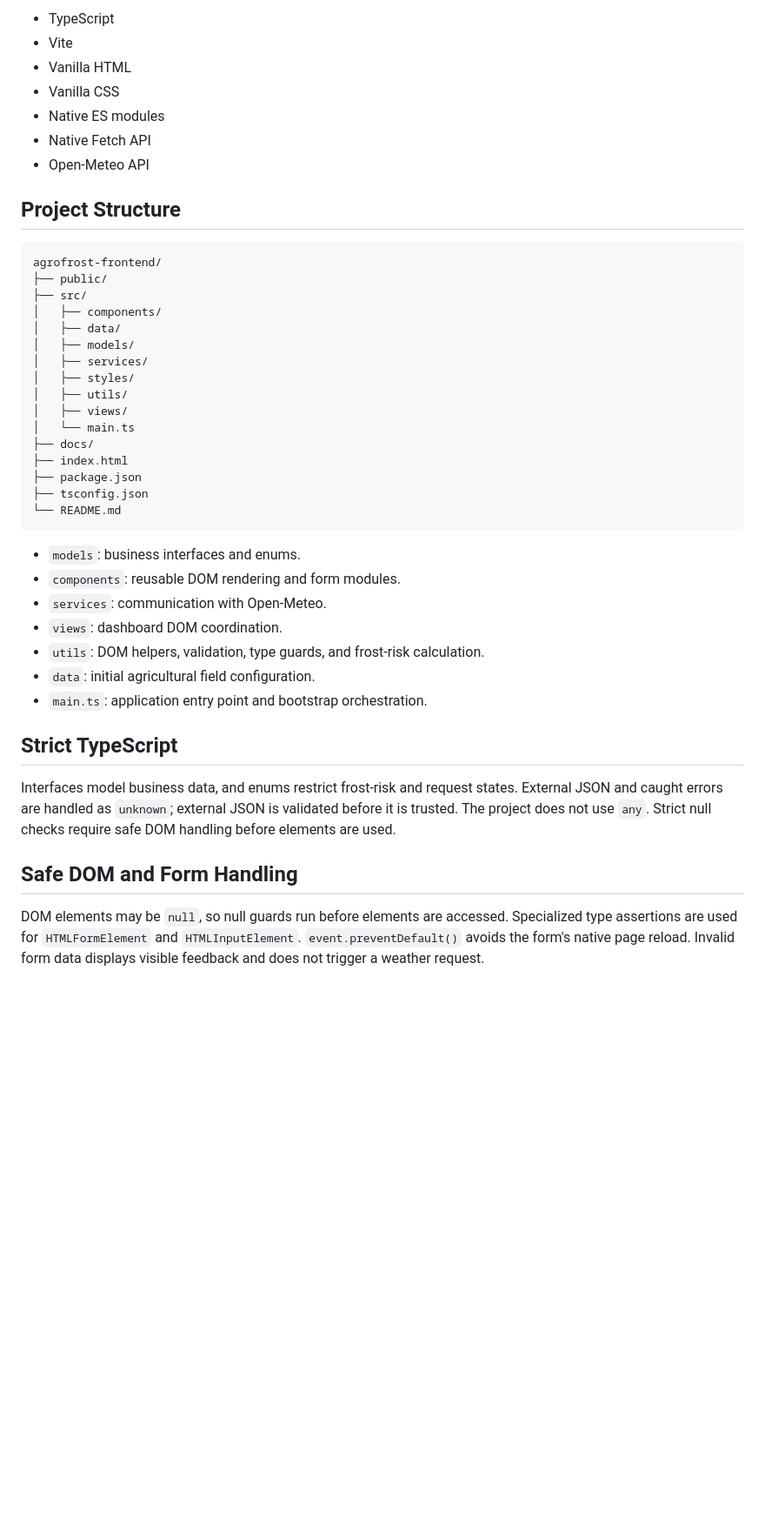
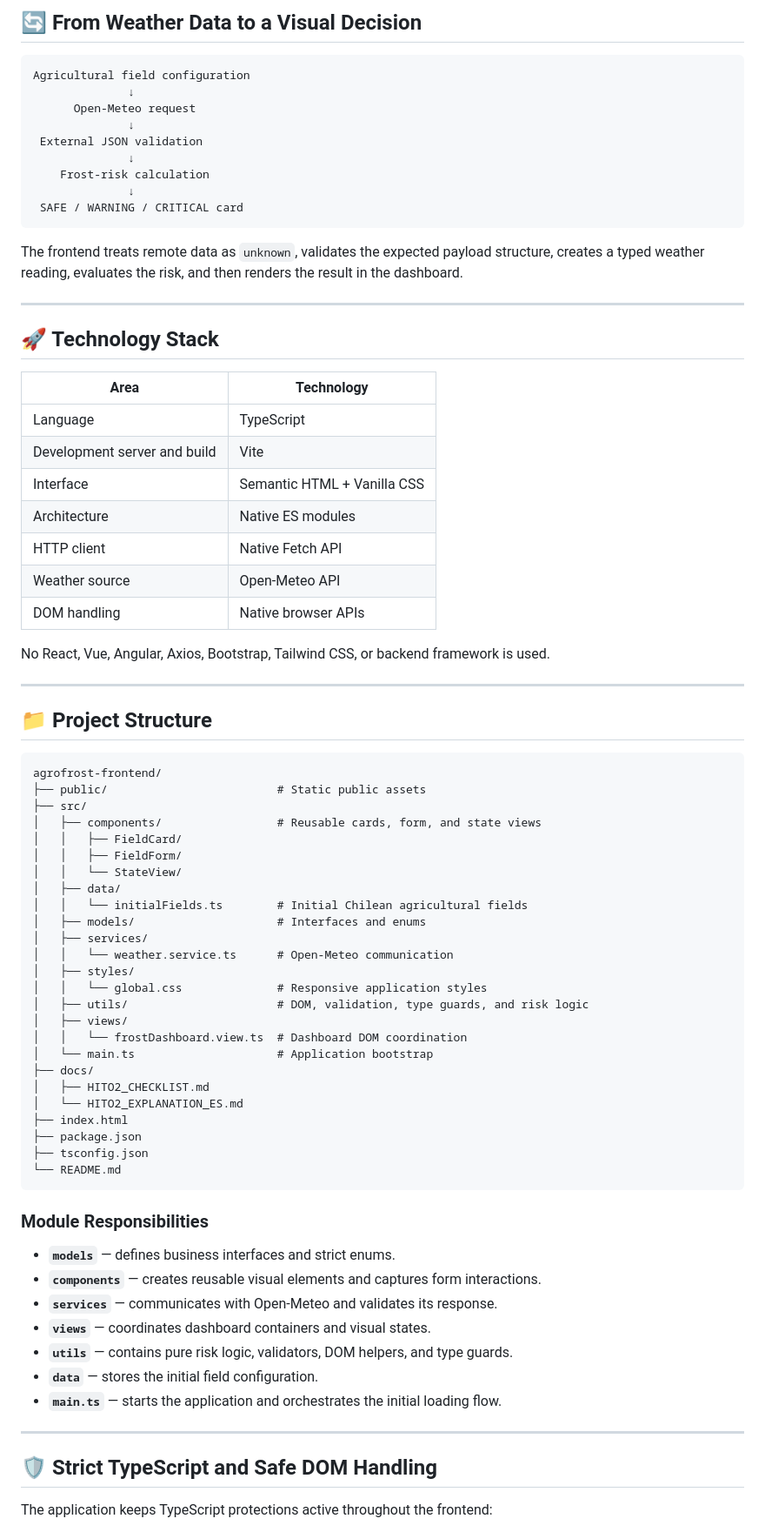
Before and after one commit to Felipe713/agrofrost-frontend, a Markdown page: README.md, the part around one of its changes. Shown at 87% size. Drawn GitHub-style; blank space fills up the shorter version.

Commit message:
docs: refresh README presentation

````diff
--- a/README.md
+++ b/README.md
@@ -48,46 +69,81 @@ The critical threshold is inclusive. The upper warning boundary is also inclusiv
 
-- TypeScript
-- Vite
-- Vanilla HTML
-- Vanilla CSS
-- Native ES modules
-- Native Fetch API
-- Open-Meteo API
+## 🔄 From Weather Data to a Visual Decision
 
-## Project Structure
+```text
+Agricultural field configuration
+              ↓
+      Open-Meteo request
+              ↓
+ External JSON validation
+              ↓
+    Frost-risk calculation
+              ↓
+ SAFE / WARNING / CRITICAL card
+```
+
+The frontend treats remote data as `unknown`, validates the expected payload structure, creates a typed weather reading, evaluates the risk, and then renders the result in the dashboard.
+
+---
+
+## 🚀 Technology Stack
+
+| Area | Technology |
+|---|---|
+| Language | TypeScript |
+| Development server and build | Vite |
+| Interface | Semantic HTML + Vanilla CSS |
+| Architecture | Native ES modules |
+| HTTP client | Native Fetch API |
+| Weather source | Open-Meteo API |
+| DOM handling | Native browser APIs |
+
+No React, Vue, Angular, Axios, Bootstrap, Tailwind CSS, or backend framework is used.
+
+---
+
+## 📁 Project Structure
 
 ```text
 agrofrost-frontend/
-├── public/
+├── public/                         # Static public assets
 ├── src/
-│   ├── components/
+│   ├── components/                 # Reusable cards, form, and state views
+│   │   ├── FieldCard/
+│   │   ├── FieldForm/
+│   │   └── StateView/
 │   ├── data/
-│   ├── models/
+│   │   └── initialFields.ts        # Initial Chilean agricultural fields
+│   ├── models/                     # Interfaces and enums
 │   ├── services/
+│   │   └── weather.service.ts      # Open-Meteo communication
 │   ├── styles/
-│   ├── utils/
+│   │   └── global.css              # Responsive application styles
+│   ├── utils/                      # DOM, validation, type guards, and risk logic
 │   ├── views/
-│   └── main.ts
+│   │   └── frostDashboard.view.ts  # Dashboard DOM coordination
+│   └── main.ts                     # Application bootstrap
 ├── docs/
+│   ├── HITO2_CHECKLIST.md
+│   └── HITO2_EXPLANATION_ES.md
 ├── index.html
 ├── package.json
 ├── tsconfig.json
 └── README.md
 ```
 
-- `models`: business interfaces and enums.
-- `components`: reusable DOM rendering and form modules.
-- `services`: communication with Open-Meteo.
-- `views`: dashboard DOM coordination.
-- `utils`: DOM helpers, validation, type guards, and frost-risk calculation.
-- `data`: initial agricultural field configuration.
-- `main.ts`: application entry point and bootstrap orchestration.
+### Module Responsibilities
 
-## Strict TypeScript
+- **`models`** — defines business interfaces and strict enums.
+- **`components`** — creates reusable visual elements and captures form interactions.
+- **`services`** — communicates with Open-Meteo and validates its response.
+- **`views`** — coordinates dashboard containers and visual states.
+- **`utils`** — contains pure risk logic, validators, DOM helpers, and type guards.
+- **`data`** — stores the initial field configuration.
+- **`main.ts`** — starts the application and orchestrates the initial loading flow.
 
-Interfaces model business data, and enums restrict frost-risk and request states. External JSON and caught errors are handled as `unknown`; external JSON is validated before it is trusted. The project does not use `any`. Strict null checks require safe DOM handling before elements are used.
+---
 
-## Safe DOM and Form Handling
+## 🛡️ Strict TypeScript and Safe DOM Handling
 
-DOM elements may be `null`, so null guards run before elements are accessed. Specialized type assertions are used for `HTMLFormElement` and `HTMLInputElement`. `event.preventDefault()` avoids the form's native page reload. Invalid form data displays visible feedback and does not trigger a weather request.
+The application keeps TypeScript protections active throughout the frontend:
 
````
Also changed, not shown: other parts of README.md (+137 -52 lines).
